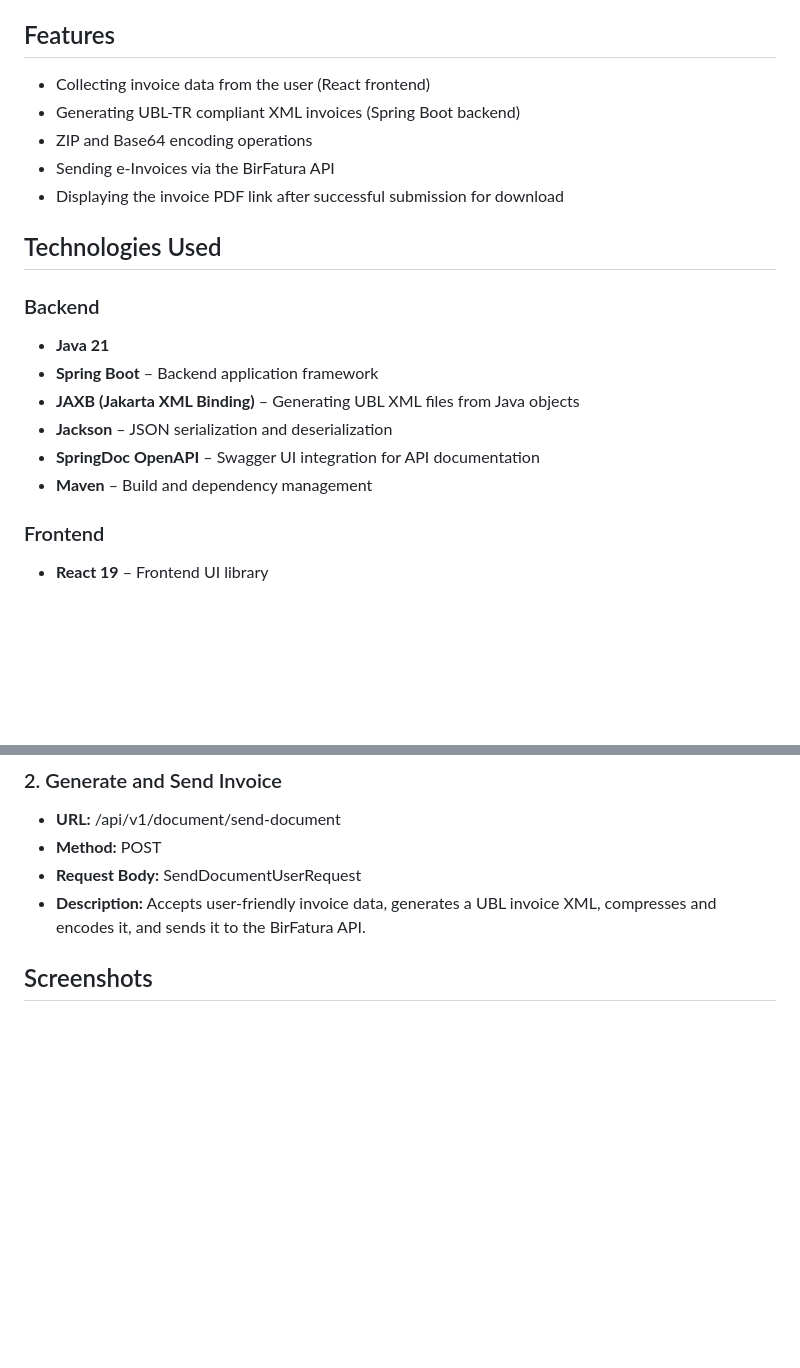
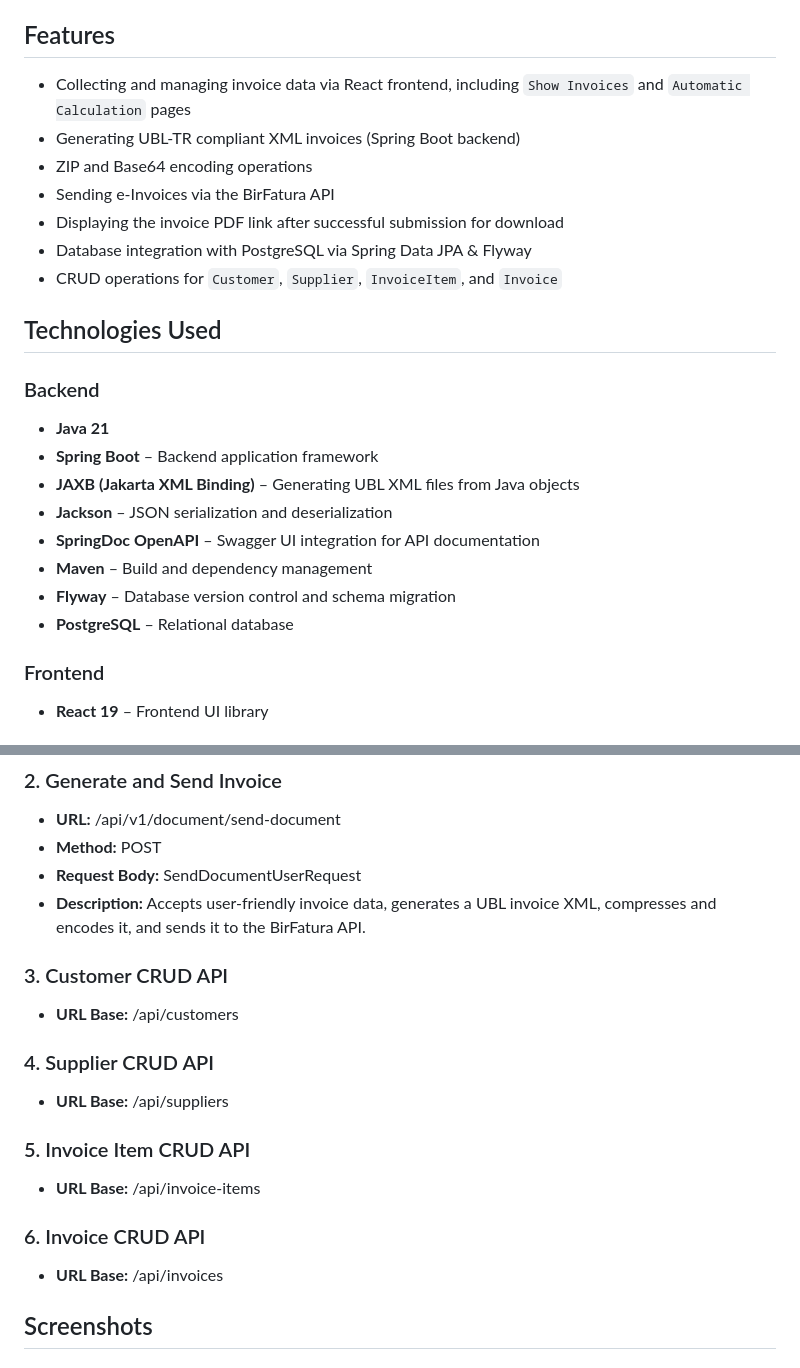
Before and after one commit to mustafa-gunaltay/birfatura-invoice-integration, a Markdown page: README.MD, 2 parts joined by grey strips. Rendered like a GitHub page; blank space fills up the shorter version.

Commit message:
docs(readme): update features list, add Flyway and PostgreSQL to backend stack, simplify CRUD API endpoint descriptions

```diff
--- a/README.MD
+++ b/README.MD
@@ -6,11 +6,13 @@ This project, developed using Java Spring Boot and React, sends e-Invoices via t
 
 ## Features
 
-- Collecting invoice data from the user (React frontend)
+- Collecting and managing invoice data via React frontend, including `Show Invoices` and `Automatic Calculation` pages
 - Generating UBL-TR compliant XML invoices (Spring Boot backend)
 - ZIP and Base64 encoding operations
 - Sending e-Invoices via the BirFatura API
 - Displaying the invoice PDF link after successful submission for download
+- Database integration with PostgreSQL via Spring Data JPA & Flyway
+- CRUD operations for `Customer`, `Supplier`, `InvoiceItem`, and `Invoice`
 
 
 
@@ -23,7 +25,8 @@ This project, developed using Java Spring Boot and React, sends e-Invoices via t
 - **Jackson** – JSON serialization and deserialization
 - **SpringDoc OpenAPI** – Swagger UI integration for API documentation
 - **Maven** – Build and dependency management
-
+- **Flyway** – Database version control and schema migration
+- **PostgreSQL** – Relational database
 ### Frontend
 - **React 19** – Frontend UI library
 
@@ -49,6 +52,21 @@ This project, developed using Java Spring Boot and React, sends e-Invoices via t
 - **Method:** POST
 - **Request Body:** SendDocumentUserRequest
 - **Description:** Accepts user-friendly invoice data, generates a UBL invoice XML, compresses and encodes it, and sends it to the BirFatura API.
+
+### 3. Customer CRUD API
+- **URL Base:** /api/customers
+
+### 4. Supplier CRUD API
+- **URL Base:** /api/suppliers
+
+### 5. Invoice Item CRUD API
+- **URL Base:** /api/invoice-items
+
+### 6. Invoice CRUD API
+- **URL Base:** /api/invoices
+
+
+
 
 
 ## Screenshots
```
